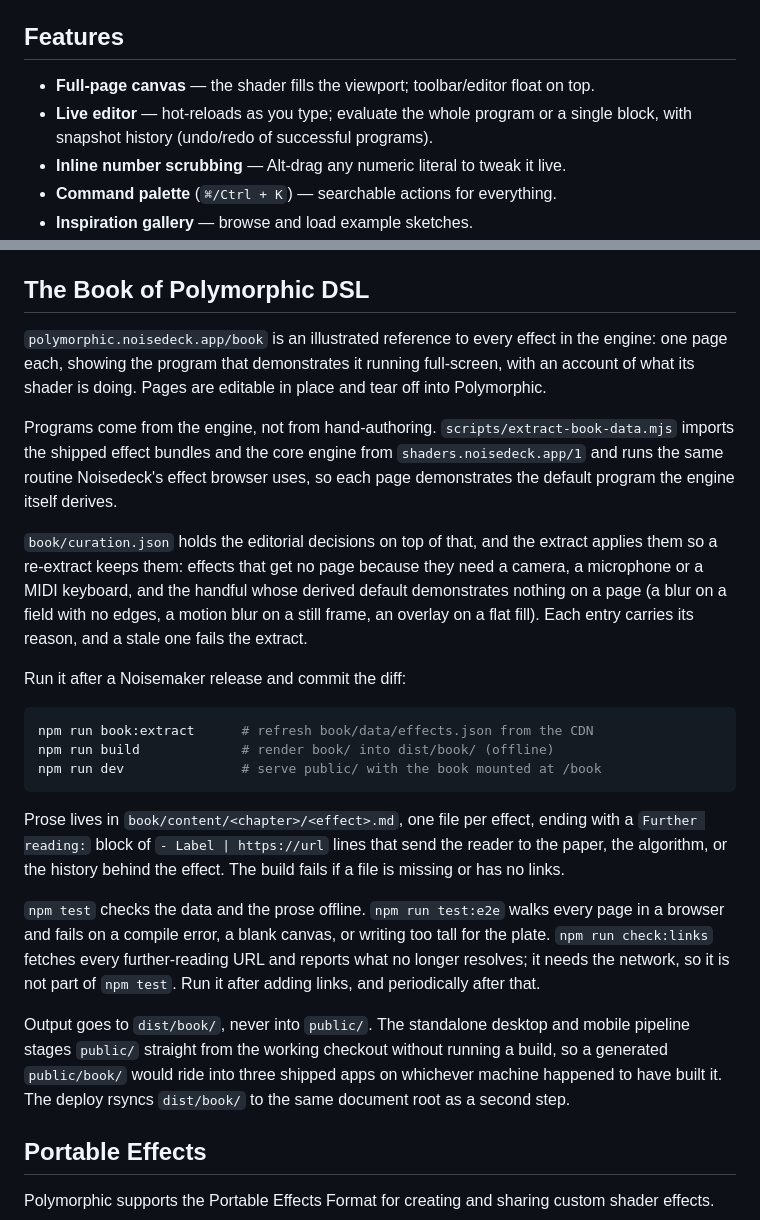
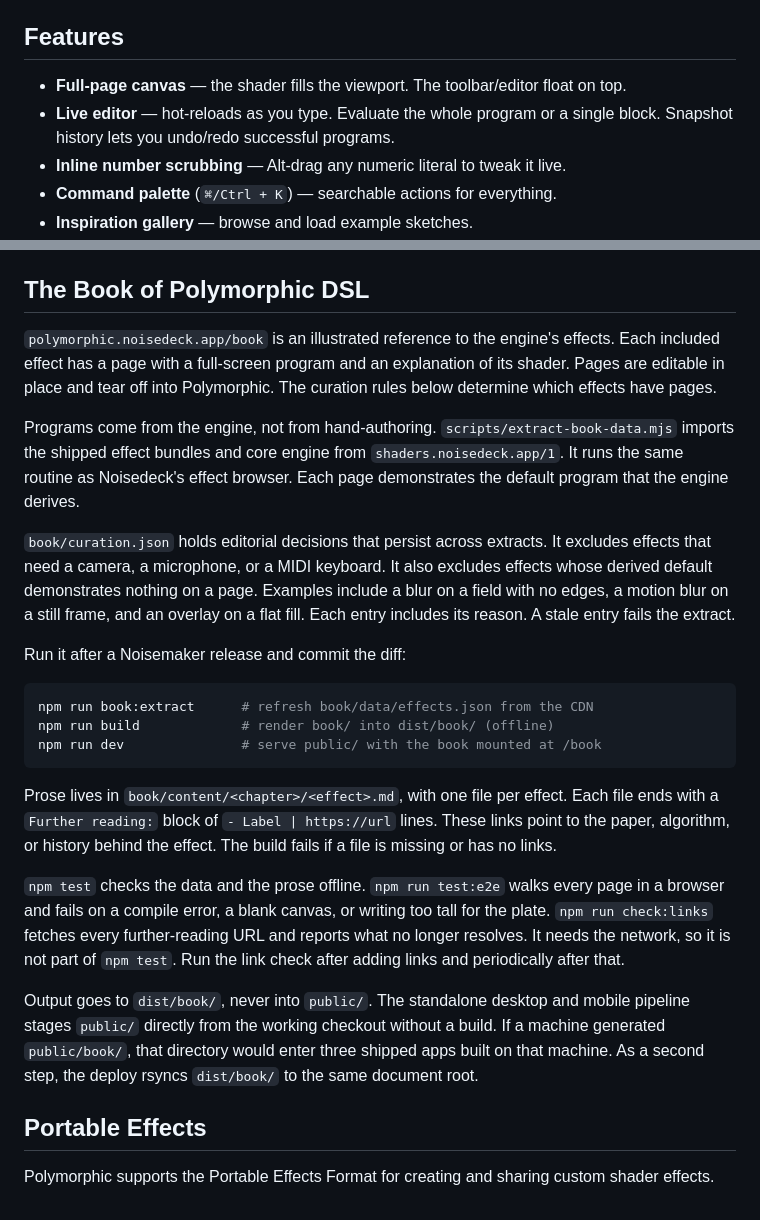
Before and after one commit to noisefactorllc/polymorphic, a Markdown page: README.md, 2 parts joined by grey strips. Rendered like a GitHub page.

Commit message:
docs: clarify README instructions with simplified technical English

````diff
--- a/README.md
+++ b/README.md
@@ -19,9 +19,9 @@ npm start
 
 ## Features
 
-- **Full-page canvas** — the shader fills the viewport; toolbar/editor float on top.
-- **Live editor** — hot-reloads as you type; evaluate the whole program or a
-  single block, with snapshot history (undo/redo of successful programs).
+- **Full-page canvas** — the shader fills the viewport. The toolbar/editor float on top.
+- **Live editor** — hot-reloads as you type. Evaluate the whole program or a single block.
+  Snapshot history lets you undo/redo successful programs.
 - **Inline number scrubbing** — Alt-drag any numeric literal to tweak it live.
 - **Command palette** (`⌘/Ctrl + K`) — searchable actions for everything.
 - **Inspiration gallery** — browse and load example sketches.
@@ -96,23 +96,19 @@ The Noisemaker shader engine and effects are loaded at runtime from the CDN
 
 ## The Book of Polymorphic DSL
 
-`polymorphic.noisedeck.app/book` is an illustrated reference to every effect in
-the engine: one page each, showing the program that demonstrates it running
-full-screen, with an account of what its shader is doing. Pages are editable in
-place and tear off into Polymorphic.
+`polymorphic.noisedeck.app/book` is an illustrated reference to the engine's effects.
+Each included effect has a page with a full-screen program and an explanation of its shader.
+Pages are editable in place and tear off into Polymorphic. The curation rules below determine which effects have pages.
 
 Programs come from the engine, not from hand-authoring.
-`scripts/extract-book-data.mjs` imports the shipped effect bundles and the core
-engine from `shaders.noisedeck.app/1` and runs the same routine Noisedeck's
-effect browser uses, so each page demonstrates the default program the engine
-itself derives.
+`scripts/extract-book-data.mjs` imports the shipped effect bundles and core engine from `shaders.noisedeck.app/1`.
+It runs the same routine as Noisedeck's effect browser. Each page demonstrates the default program that the engine derives.
 
-`book/curation.json` holds the editorial decisions on top of that, and the
-extract applies them so a re-extract keeps them: effects that get no page
-because they need a camera, a microphone or a MIDI keyboard, and the handful
-whose derived default demonstrates nothing on a page (a blur on a field with no
-edges, a motion blur on a still frame, an overlay on a flat fill). Each entry
-carries its reason, and a stale one fails the extract.
+`book/curation.json` holds editorial decisions that persist across extracts.
+It excludes effects that need a camera, a microphone, or a MIDI keyboard.
+It also excludes effects whose derived default demonstrates nothing on a page.
+Examples include a blur on a field with no edges, a motion blur on a still frame, and an overlay on a flat fill.
+Each entry includes its reason. A stale entry fails the extract.
 
 Run it after a Noisemaker release and commit the diff:
 
@@ -122,22 +118,21 @@ npm run build             # render book/ into dist/book/ (offline)
 npm run dev               # serve public/ with the book mounted at /book
 ```
 
-Prose lives in `book/content/<chapter>/<effect>.md`, one file per effect, ending
-with a `Further reading:` block of `- Label | https://url` lines that send the
-reader to the paper, the algorithm, or the history behind the effect. The build
+Prose lives in `book/content/<chapter>/<effect>.md`, with one file per effect.
+Each file ends with a `Further reading:` block of `- Label | https://url` lines.
+These links point to the paper, algorithm, or history behind the effect. The build
 fails if a file is missing or has no links.
 
 `npm test` checks the data and the prose offline. `npm run test:e2e` walks every
 page in a browser and fails on a compile error, a blank canvas, or writing too
 tall for the plate. `npm run check:links` fetches every further-reading URL and
-reports what no longer resolves; it needs the network, so it is not part of
-`npm test`. Run it after adding links, and periodically after that.
+reports what no longer resolves. It needs the network, so it is not part of
+`npm test`. Run the link check after adding links and periodically after that.
 
-Output goes to `dist/book/`, never into `public/`. The standalone desktop and
-mobile pipeline stages `public/` straight from the working checkout without
-running a build, so a generated `public/book/` would ride into three shipped
-apps on whichever machine happened to have built it. The deploy rsyncs
-`dist/book/` to the same document root as a second step.
+Output goes to `dist/book/`, never into `public/`.
+The standalone desktop and mobile pipeline stages `public/` directly from the working checkout without a build.
+If a machine generated `public/book/`, that directory would enter three shipped apps built on that machine.
+As a second step, the deploy rsyncs `dist/book/` to the same document root.
 
 ## Portable Effects
 
````
